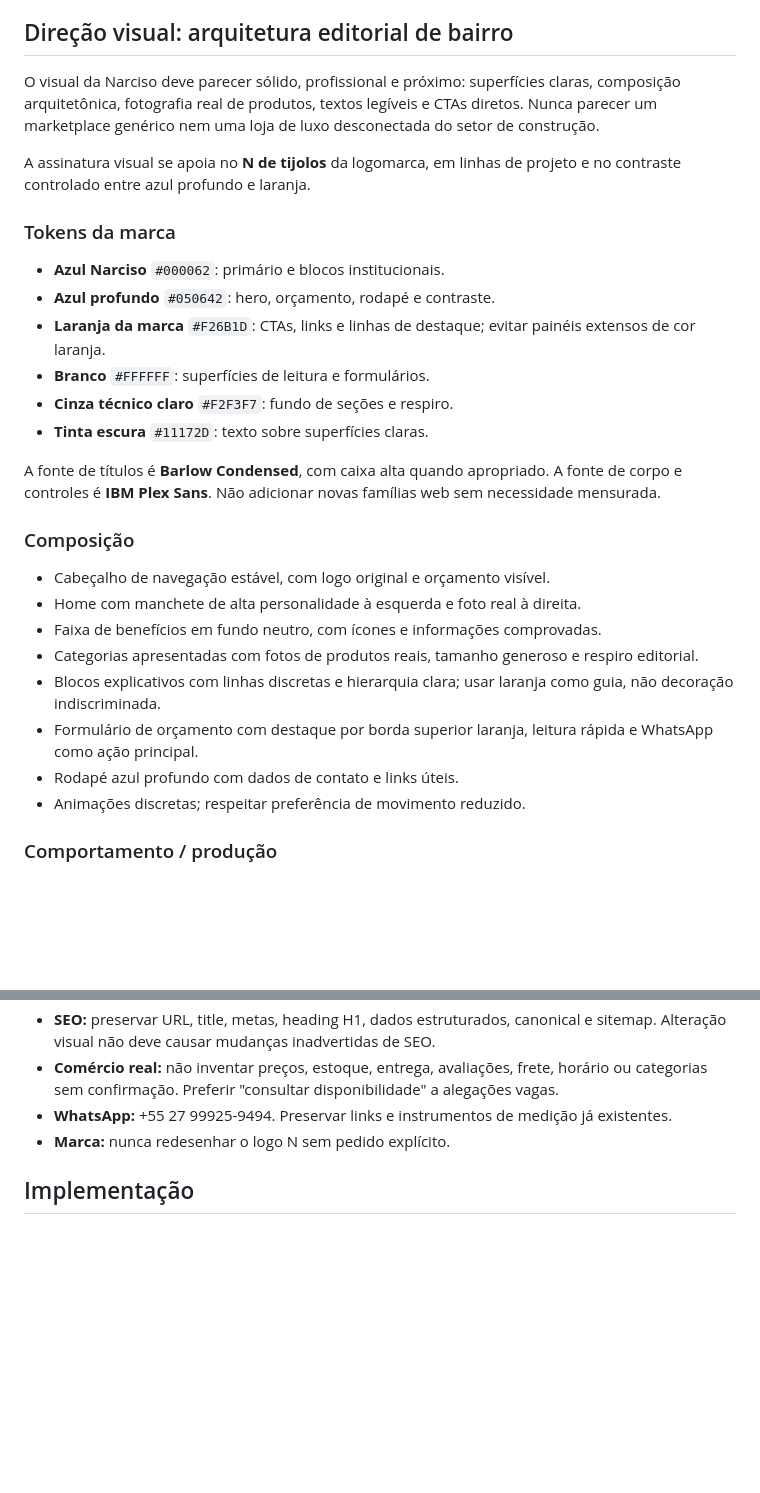
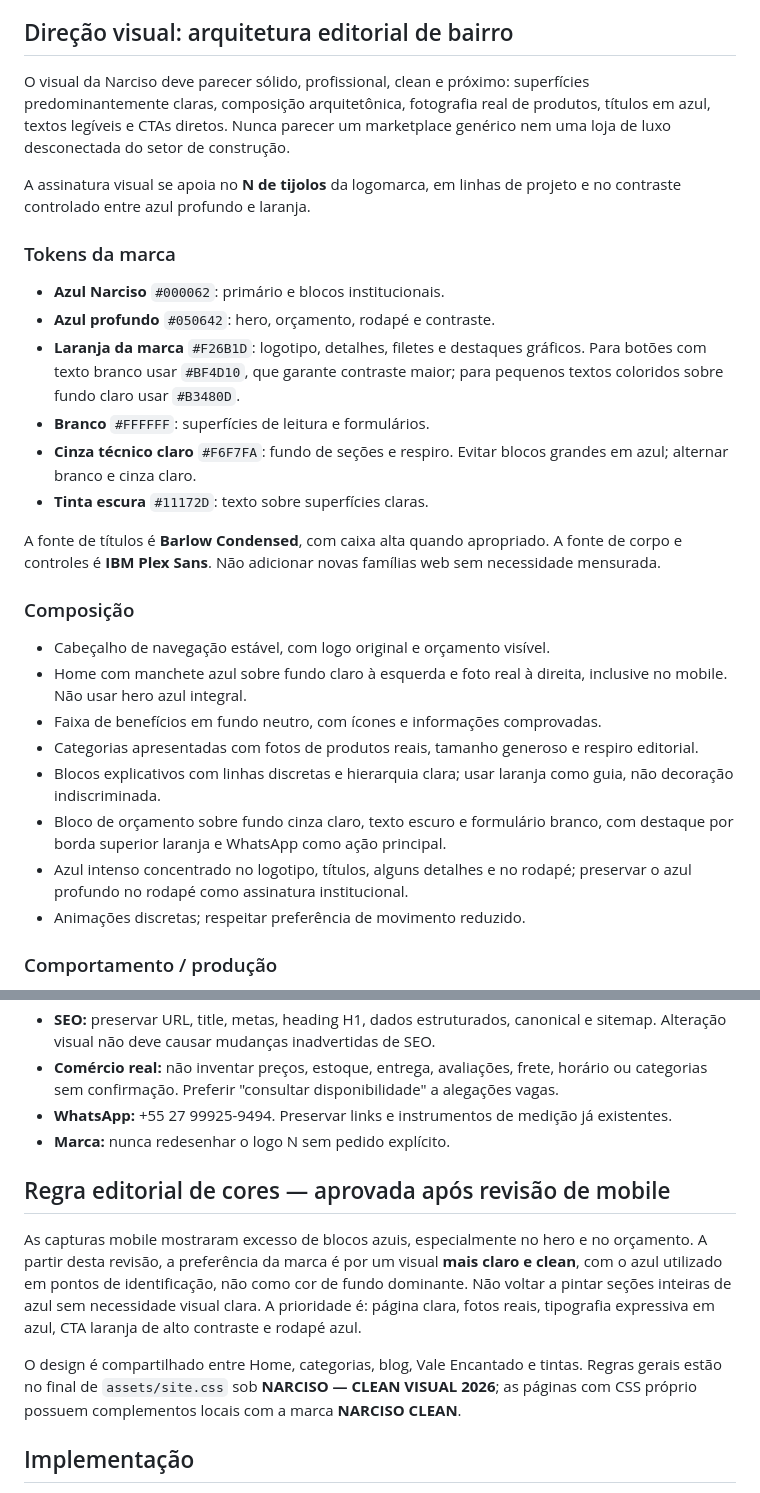
Before and after one commit to andrebotelhomoreira/narciso-site, a Markdown page: DESIGN.md, 2 parts joined by grey strips. Drawn GitHub-style; blank space fills up the shorter version.

Commit message:
Registra diretriz aprovada de visual clean no DESIGN.md

```diff
--- a/DESIGN.md
+++ b/DESIGN.md
@@ -8,7 +8,7 @@ Narciso Material de Construção: loja física no Vale Encantado, Vila Velha, ES
 
 ## Direção visual: arquitetura editorial de bairro
 
-O visual da Narciso deve parecer sólido, profissional e próximo: superfícies claras, composição arquitetônica, fotografia real de produtos, textos legíveis e CTAs diretos. Nunca parecer um marketplace genérico nem uma loja de luxo desconectada do setor de construção.
+O visual da Narciso deve parecer sólido, profissional, clean e próximo: superfícies predominantemente claras, composição arquitetônica, fotografia real de produtos, títulos em azul, textos legíveis e CTAs diretos. Nunca parecer um marketplace genérico nem uma loja de luxo desconectada do setor de construção.
 
 A assinatura visual se apoia no **N de tijolos** da logomarca, em linhas de projeto e no contraste controlado entre azul profundo e laranja.
 
@@ -16,9 +16,9 @@ A assinatura visual se apoia no **N de tijolos** da logomarca, em linhas de proj
 
 - **Azul Narciso** `#000062`: primário e blocos institucionais.
 - **Azul profundo** `#050642`: hero, orçamento, rodapé e contraste.
-- **Laranja da marca** `#F26B1D`: CTAs, links e linhas de destaque; evitar painéis extensos de cor laranja.
+- **Laranja da marca** `#F26B1D`: logotipo, detalhes, filetes e destaques gráficos. Para botões com texto branco usar `#BF4D10`, que garante contraste maior; para pequenos textos coloridos sobre fundo claro usar `#B3480D`.
 - **Branco** `#FFFFFF`: superfícies de leitura e formulários.
-- **Cinza técnico claro** `#F2F3F7`: fundo de seções e respiro.
+- **Cinza técnico claro** `#F6F7FA`: fundo de seções e respiro. Evitar blocos grandes em azul; alternar branco e cinza claro.
 - **Tinta escura** `#11172D`: texto sobre superfícies claras.
 
 A fonte de títulos é **Barlow Condensed**, com caixa alta quando apropriado. A fonte de corpo e controles é **IBM Plex Sans**. Não adicionar novas famílias web sem necessidade mensurada.
@@ -26,12 +26,12 @@ A fonte de títulos é **Barlow Condensed**, com caixa alta quando apropriado. A
 ### Composição
 
 - Cabeçalho de navegação estável, com logo original e orçamento visível.
-- Home com manchete de alta personalidade à esquerda e foto real à direita.
+- Home com manchete azul sobre fundo claro à esquerda e foto real à direita, inclusive no mobile. Não usar hero azul integral.
 - Faixa de benefícios em fundo neutro, com ícones e informações comprovadas.
 - Categorias apresentadas com fotos de produtos reais, tamanho generoso e respiro editorial.
 - Blocos explicativos com linhas discretas e hierarquia clara; usar laranja como guia, não decoração indiscriminada.
-- Formulário de orçamento com destaque por borda superior laranja, leitura rápida e WhatsApp como ação principal.
-- Rodapé azul profundo com dados de contato e links úteis.
+- Bloco de orçamento sobre fundo cinza claro, texto escuro e formulário branco, com destaque por borda superior laranja e WhatsApp como ação principal.
+- Azul intenso concentrado no logotipo, títulos, alguns detalhes e no rodapé; preservar o azul profundo no rodapé como assinatura institucional.
 - Animações discretas; respeitar preferência de movimento reduzido.
 
 ### Comportamento / produção
@@ -44,6 +44,12 @@ A fonte de títulos é **Barlow Condensed**, com caixa alta quando apropriado. A
 - **Comércio real:** não inventar preços, estoque, entrega, avaliações, frete, horário ou categorias sem confirmação. Preferir "consultar disponibilidade" a alegações vagas.
 - **WhatsApp:** +55 27 99925-9494. Preservar links e instrumentos de medição já existentes.
 - **Marca:** nunca redesenhar o logo N sem pedido explícito.
+
+## Regra editorial de cores — aprovada após revisão de mobile
+
+As capturas mobile mostraram excesso de blocos azuis, especialmente no hero e no orçamento. A partir desta revisão, a preferência da marca é por um visual **mais claro e clean**, com o azul utilizado em pontos de identificação, não como cor de fundo dominante. Não voltar a pintar seções inteiras de azul sem necessidade visual clara. A prioridade é: página clara, fotos reais, tipografia expressiva em azul, CTA laranja de alto contraste e rodapé azul.
+
+O design é compartilhado entre Home, categorias, blog, Vale Encantado e tintas. Regras gerais estão no final de `assets/site.css` sob **NARCISO — CLEAN VISUAL 2026**; as páginas com CSS próprio possuem complementos locais com a marca **NARCISO CLEAN**.
 
 ## Implementação
 
```
